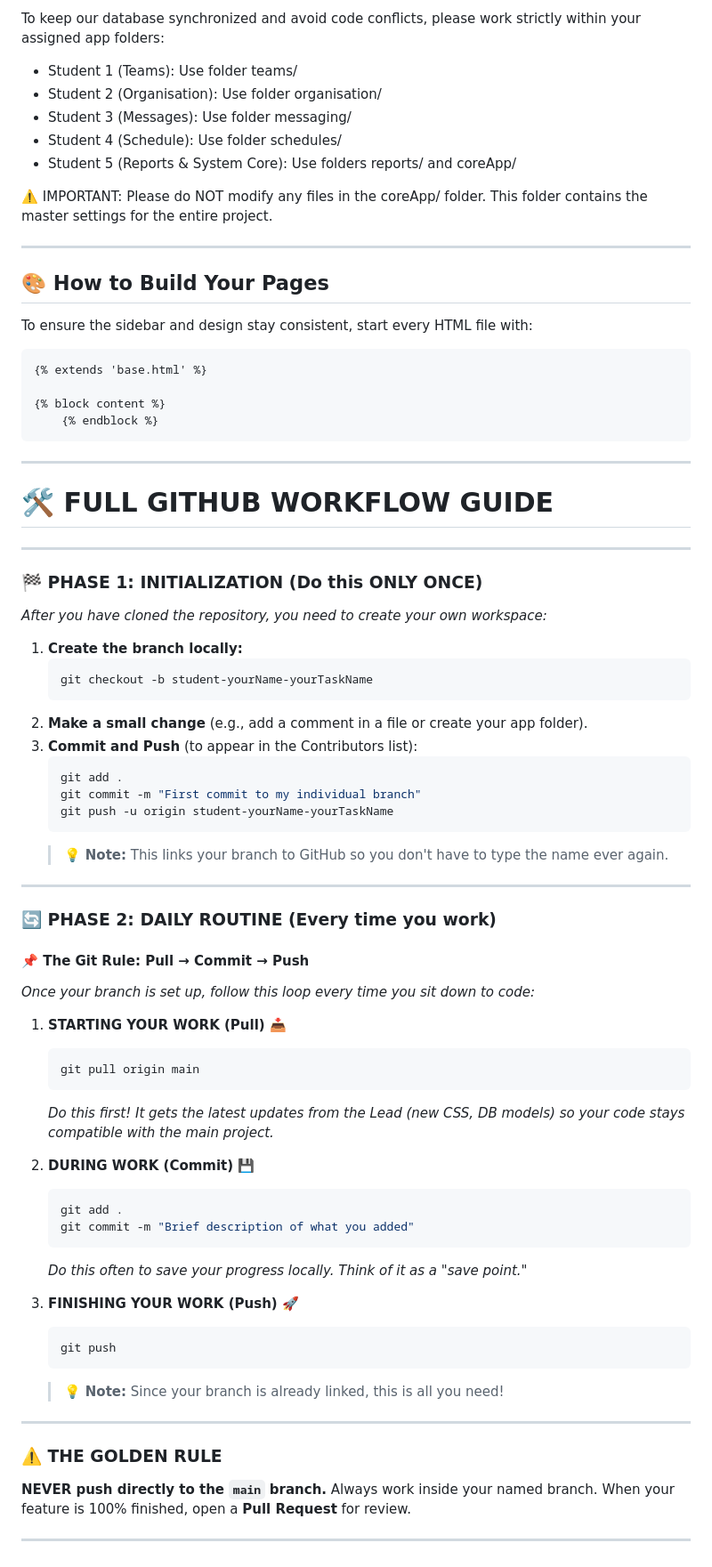
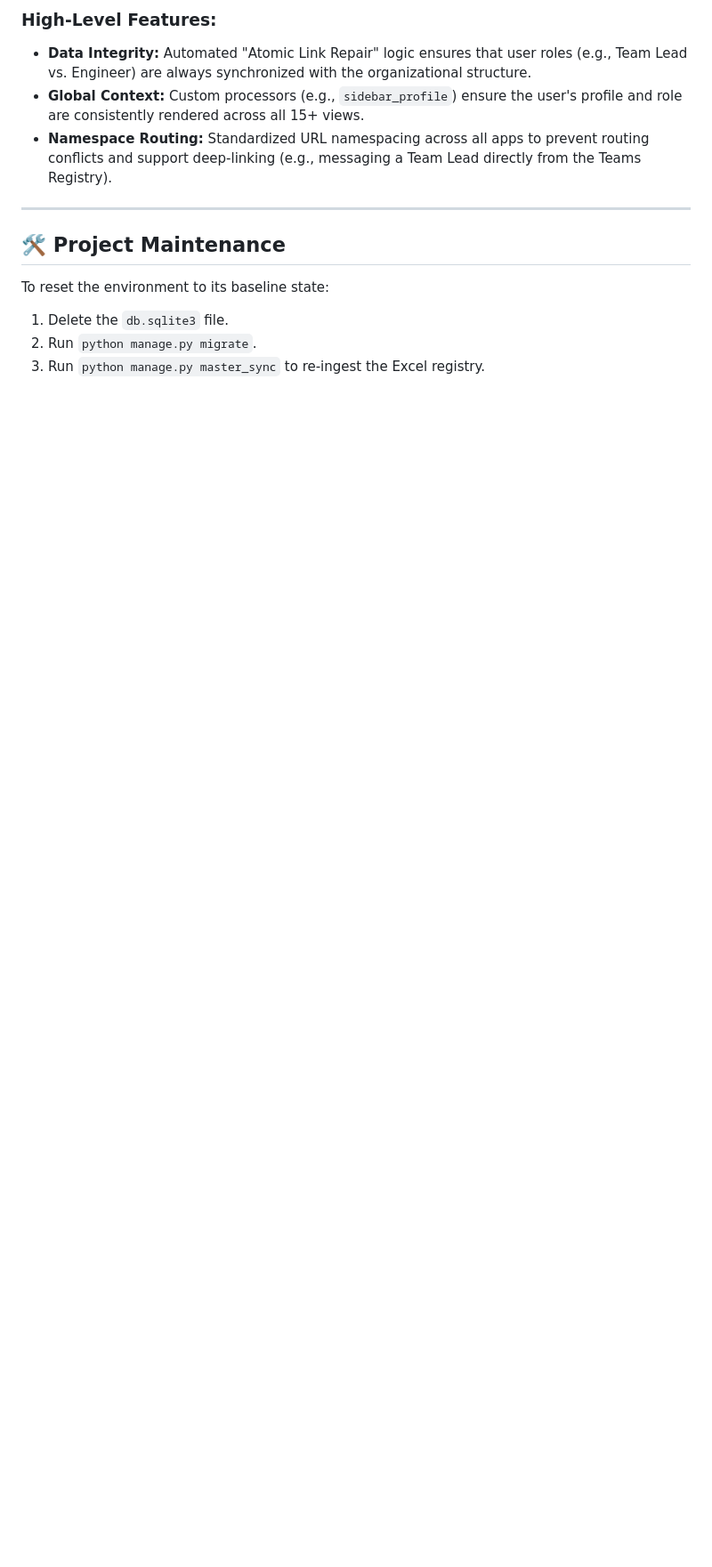
Before and after one commit to dn237/skyWebApplication, a Markdown page: README.md, the part around one of its changes. Shown at 89% size. GitHub-like rendering; blank space fills up the shorter version.

````diff
--- a/README.md
+++ b/README.md
@@ -66,76 +68,13 @@ Follow these steps to get the project running on your local machine:
 
-To keep our database synchronized and avoid code conflicts, please work strictly within your assigned app folders:
-
-* Student 1 (Teams): Use folder teams/
-* Student 2 (Organisation): Use folder organisation/
-* Student 3 (Messages): Use folder messaging/
-* Student 4 (Schedule): Use folder schedules/
-* Student 5 (Reports & System Core): Use folders reports/ and coreApp/
-
-⚠️ IMPORTANT: Please do NOT modify any files in the coreApp/ folder. This folder contains the master settings for the entire project.
+### High-Level Features:
+*   **Data Integrity:** Automated "Atomic Link Repair" logic ensures that user roles (e.g., Team Lead vs. Engineer) are always synchronized with the organizational structure.
+*   **Global Context:** Custom processors (e.g., `sidebar_profile`) ensure the user's profile and role are consistently rendered across all 15+ views.
+*   **Namespace Routing:** Standardized URL namespacing across all apps to prevent routing conflicts and support deep-linking (e.g., messaging a Team Lead directly from the Teams Registry).
 
 ---
 
-## 🎨 How to Build Your Pages
-
-To ensure the sidebar and design stay consistent, start every HTML file with:
-```html
-{% extends 'base.html' %}
-
-{% block content %}
-    {% endblock %}
-```
-
----
-
-# 🛠 FULL GITHUB WORKFLOW GUIDE
-
----
-
-### 🏁 PHASE 1: INITIALIZATION (Do this ONLY ONCE)
-*After you have cloned the repository, you need to create your own workspace:*
-
-1. **Create the branch locally:**
-   ```bash
-   git checkout -b student-yourName-yourTaskName
-   ```
-2. **Make a small change** (e.g., add a comment in a file or create your app folder).
-3. **Commit and Push** (to appear in the Contributors list):
-   ```bash
-   git add .
-   git commit -m "First commit to my individual branch"
-   git push -u origin student-yourName-yourTaskName
-   ```
-   > 💡 **Note:** This links your branch to GitHub so you don't have to type the name ever again.
-
----
-
-### 🔄 PHASE 2: DAILY ROUTINE (Every time you work)
-#### 📌 The Git Rule: **Pull → Commit → Push**
-*Once your branch is set up, follow this loop every time you sit down to code:*
-
-1. **STARTING YOUR WORK (Pull) 📥**
-   ```bash
-   git pull origin main
-   ```
-   *Do this first! It gets the latest updates from the Lead (new CSS, DB models) so your code stays compatible with the main project.*
-
-2. **DURING WORK (Commit) 💾**
-   ```bash
-   git add .
-   git commit -m "Brief description of what you added"
-   ```
-   *Do this often to save your progress locally. Think of it as a "save point."*
-
-3. **FINISHING YOUR WORK (Push) 🚀**
-   ```bash
-   git push
-   ```
-   > 💡 **Note:** Since your branch is already linked, this is all you need!
-
----
-
-### ⚠️ THE GOLDEN RULE
-**NEVER push directly to the `main` branch.** Always work inside your named branch. When your feature is 100% finished, open a **Pull Request** for review.
-
----
+## 🛠 Project Maintenance
+To reset the environment to its baseline state:
+1. Delete the `db.sqlite3` file.
+2. Run `python manage.py migrate`.
+3. Run `python manage.py master_sync` to re-ingest the Excel registry.
````
Also changed, not shown: other parts of README.md (+49 -47 lines).
